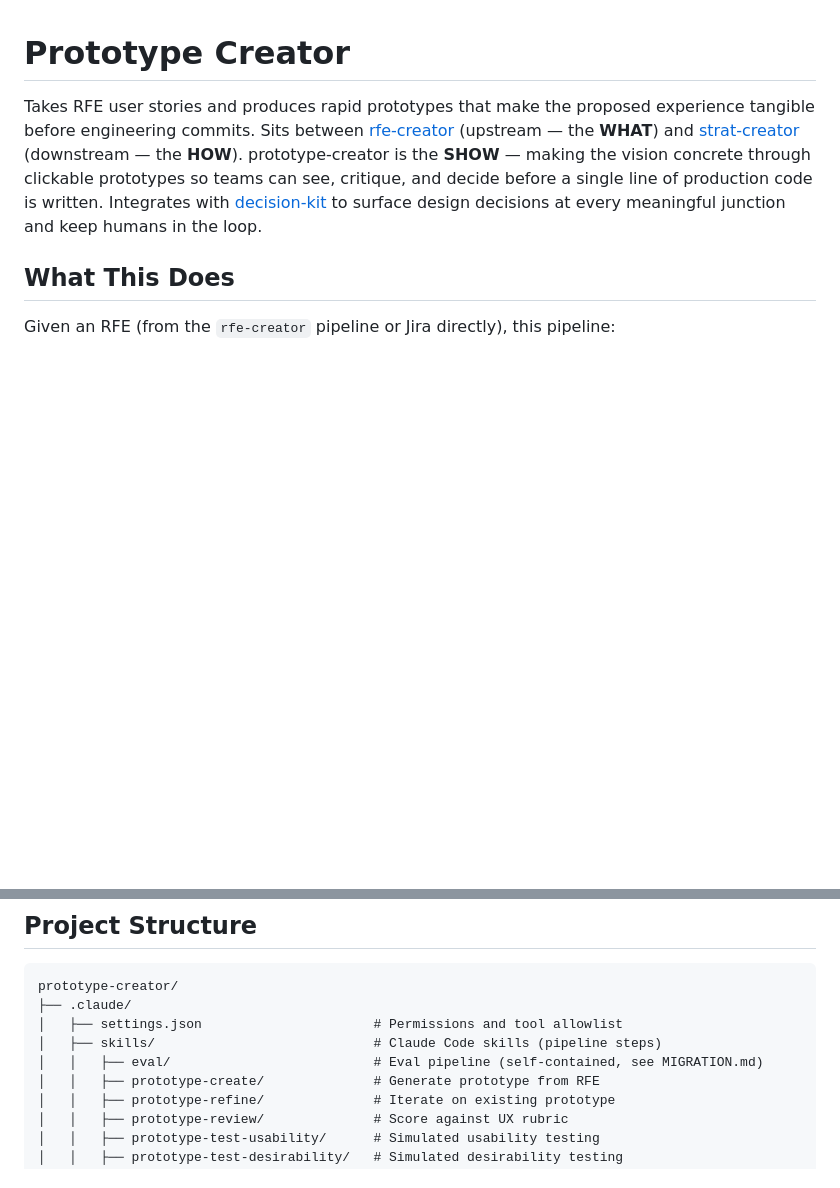
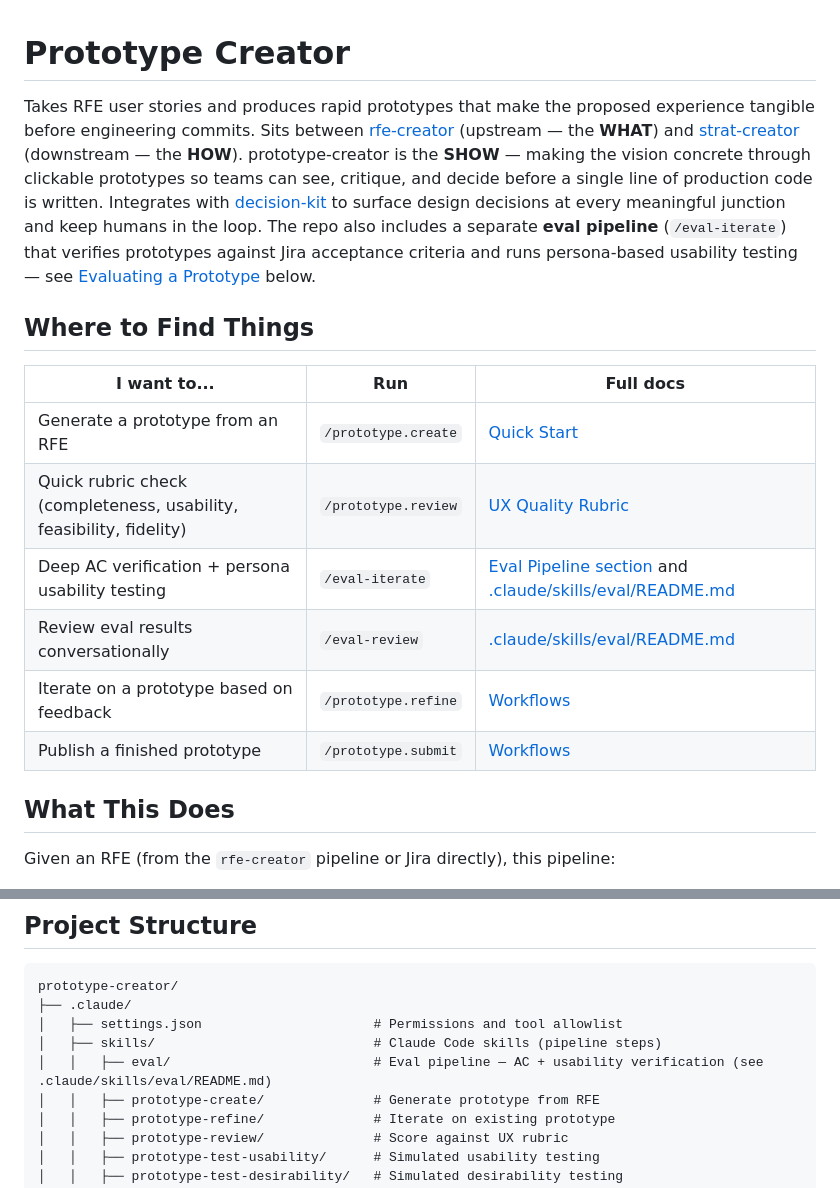
Before and after one commit to jaquevan/prototype-creator, a Markdown page: README.md, 2 parts joined by grey strips. Drawn GitHub-style; blank space fills up the shorter version.

```diff
--- a/README.md
+++ b/README.md
@@ -1,6 +1,17 @@
 # Prototype Creator
 
-Takes RFE user stories and produces rapid prototypes that make the proposed experience tangible before engineering commits. Sits between [rfe-creator](https://github.com/jwforres/rfe-creator) (upstream — the **WHAT**) and [strat-creator](https://github.com/ederign/strat-creator) (downstream — the **HOW**). prototype-creator is the **SHOW** — making the vision concrete through clickable prototypes so teams can see, critique, and decide before a single line of production code is written. Integrates with [decision-kit](https://github.com/jnemargut/decision-kit) to surface design decisions at every meaningful junction and keep humans in the loop.
+Takes RFE user stories and produces rapid prototypes that make the proposed experience tangible before engineering commits. Sits between [rfe-creator](https://github.com/jwforres/rfe-creator) (upstream — the **WHAT**) and [strat-creator](https://github.com/ederign/strat-creator) (downstream — the **HOW**). prototype-creator is the **SHOW** — making the vision concrete through clickable prototypes so teams can see, critique, and decide before a single line of production code is written. Integrates with [decision-kit](https://github.com/jnemargut/decision-kit) to surface design decisions at every meaningful junction and keep humans in the loop. The repo also includes a separate **eval pipeline** (`/eval-iterate`) that verifies prototypes against Jira acceptance criteria and runs persona-based usability testing — see [Evaluating a Prototype](#evaluating-a-prototype-eval-pipeline) below.
+
+## Where to Find Things
+
+| I want to... | Run | Full docs |
+|---|---|---|
+| Generate a prototype from an RFE | `/prototype.create` | [Quick Start](#quick-start) |
+| Quick rubric check (completeness, usability, feasibility, fidelity) | `/prototype.review` | [UX Quality Rubric](#ux-quality-rubric) |
+| Deep AC verification + persona usability testing | `/eval-iterate` | [Eval Pipeline section](#evaluating-a-prototype-eval-pipeline) and [.claude/skills/eval/README.md](.claude/skills/eval/README.md) |
+| Review eval results conversationally | `/eval-review` | [.claude/skills/eval/README.md](.claude/skills/eval/README.md) |
+| Iterate on a prototype based on feedback | `/prototype.refine` | [Workflows](#workflows) |
+| Publish a finished prototype | `/prototype.submit` | [Workflows](#workflows) |
 
 ## What This Does
 
@@ -113,7 +155,7 @@ prototype-creator/
 ├── .claude/
 │   ├── settings.json                      # Permissions and tool allowlist
 │   ├── skills/                            # Claude Code skills (pipeline steps)
-│   │   ├── eval/                          # Eval pipeline (self-contained, see MIGRATION.md)
+│   │   ├── eval/                          # Eval pipeline — AC + usability verification (see .claude/skills/eval/README.md)
 │   │   ├── prototype-create/              # Generate prototype from RFE
 │   │   ├── prototype-refine/              # Iterate on existing prototype
 │   │   ├── prototype-review/              # Score against UX rubric
```
Also changed, not shown: other parts of README.md (+31 -0 lines).
